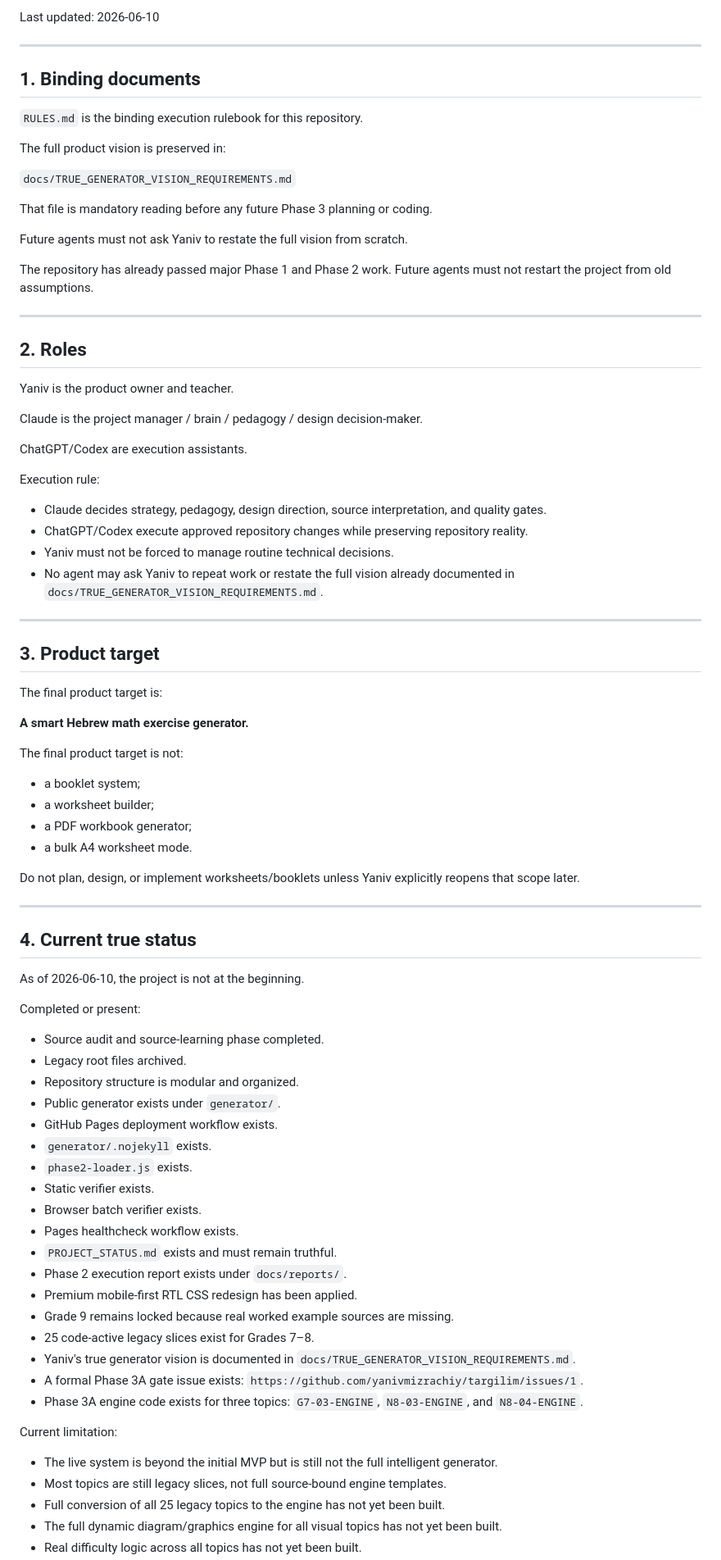
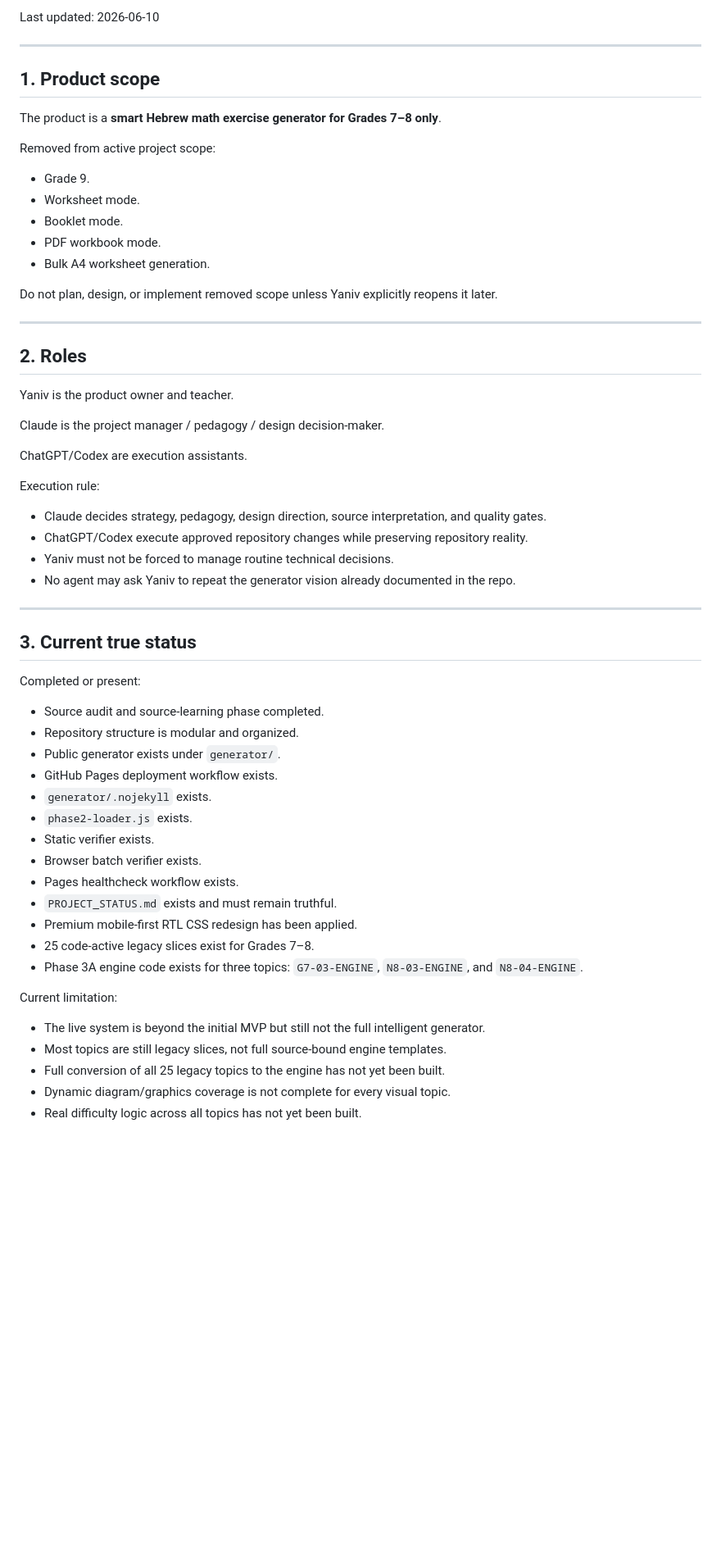
Before and after one commit to yanivmizrachiy/shiur-prati, a Markdown page: RULES.md, the part around one of its changes. Shown at 82% size. Rendered like a GitHub page; blank space fills up the shorter version.

```diff
--- a/RULES.md
+++ b/RULES.md
@@ -8,19 +8,19 @@ Last updated: 2026-06-10
 
 ---
 
-## 1. Binding documents
+## 1. Product scope
 
-`RULES.md` is the binding execution rulebook for this repository.
+The product is a **smart Hebrew math exercise generator for Grades 7–8 only**.
 
-The full product vision is preserved in:
+Removed from active project scope:
 
-`docs/TRUE_GENERATOR_VISION_REQUIREMENTS.md`
+- Grade 9.
+- Worksheet mode.
+- Booklet mode.
+- PDF workbook mode.
+- Bulk A4 worksheet generation.
 
-That file is mandatory reading before any future Phase 3 planning or coding.
-
-Future agents must not ask Yaniv to restate the full vision from scratch.
-
-The repository has already passed major Phase 1 and Phase 2 work. Future agents must not restart the project from old assumptions.
+Do not plan, design, or implement removed scope unless Yaniv explicitly reopens it later.
 
 ---
 
@@ -28,7 +28,7 @@ The repository has already passed major Phase 1 and Phase 2 work. Future agents
 
 Yaniv is the product owner and teacher.
 
-Claude is the project manager / brain / pedagogy / design decision-maker.
+Claude is the project manager / pedagogy / design decision-maker.
 
 ChatGPT/Codex are execution assistants.
 
@@ -37,35 +37,15 @@ Execution rule:
 - Claude decides strategy, pedagogy, design direction, source interpretation, and quality gates.
 - ChatGPT/Codex execute approved repository changes while preserving repository reality.
 - Yaniv must not be forced to manage routine technical decisions.
-- No agent may ask Yaniv to repeat work or restate the full vision already documented in `docs/TRUE_GENERATOR_VISION_REQUIREMENTS.md`.
+- No agent may ask Yaniv to repeat the generator vision already documented in the repo.
 
 ---
 
-## 3. Product target
-
-The final product target is:
-
-**A smart Hebrew math exercise generator.**
-
-The final product target is not:
-
-- a booklet system;
-- a worksheet builder;
-- a PDF workbook generator;
-- a bulk A4 worksheet mode.
-
-Do not plan, design, or implement worksheets/booklets unless Yaniv explicitly reopens that scope later.
-
----
-
-## 4. Current true status
-
-As of 2026-06-10, the project is not at the beginning.
+## 3. Current true status
 
 Completed or present:
 
 - Source audit and source-learning phase completed.
-- Legacy root files archived.
 - Repository structure is modular and organized.
 - Public generator exists under `generator/`.
 - GitHub Pages deployment workflow exists.
@@ -75,18 +55,14 @@ Completed or present:
 - Browser batch verifier exists.
 - Pages healthcheck workflow exists.
 - `PROJECT_STATUS.md` exists and must remain truthful.
-- Phase 2 execution report exists under `docs/reports/`.
 - Premium mobile-first RTL CSS redesign has been applied.
-- Grade 9 remains locked because real worked example sources are missing.
 - 25 code-active legacy slices exist for Grades 7–8.
-- Yaniv's true generator vision is documented in `docs/TRUE_GENERATOR_VISION_REQUIREMENTS.md`.
-- A formal Phase 3A gate issue exists: `https://github.com/yanivmizrachiy/targilim/issues/1`.
 - Phase 3A engine code exists for three topics: `G7-03-ENGINE`, `N8-03-ENGINE`, and `N8-04-ENGINE`.
 
 Current limitation:
 
-- The live system is beyond the initial MVP but is still not the full intelligent generator.
+- The live system is beyond the initial MVP but still not the full intelligent generator.
 - Most topics are still legacy slices, not full source-bound engine templates.
 - Full conversion of all 25 legacy topics to the engine has not yet been built.
-- The full dynamic diagram/graphics engine for all visual topics has not yet been built.
+- Dynamic diagram/graphics coverage is not complete for every visual topic.
 - Real difficulty logic across all topics has not yet been built.
```
Also changed, not shown: other parts of RULES.md (+18 -107 lines).
